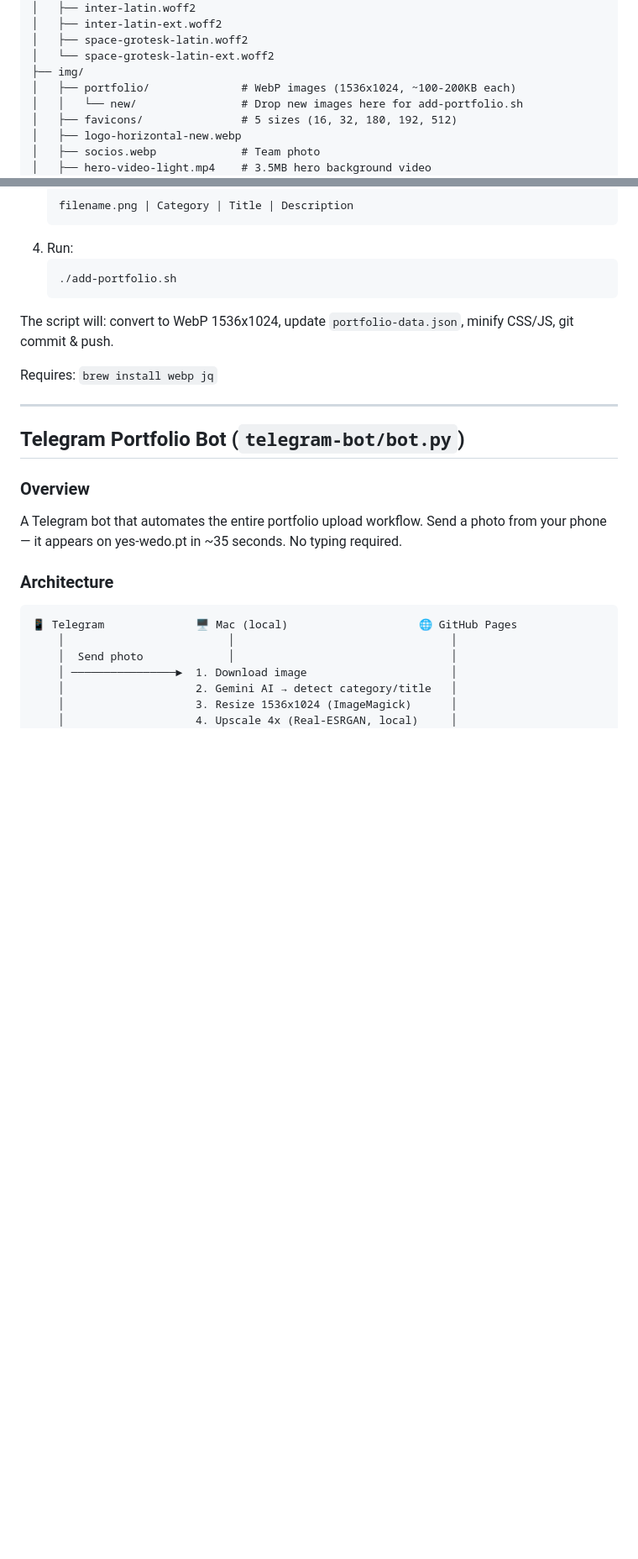
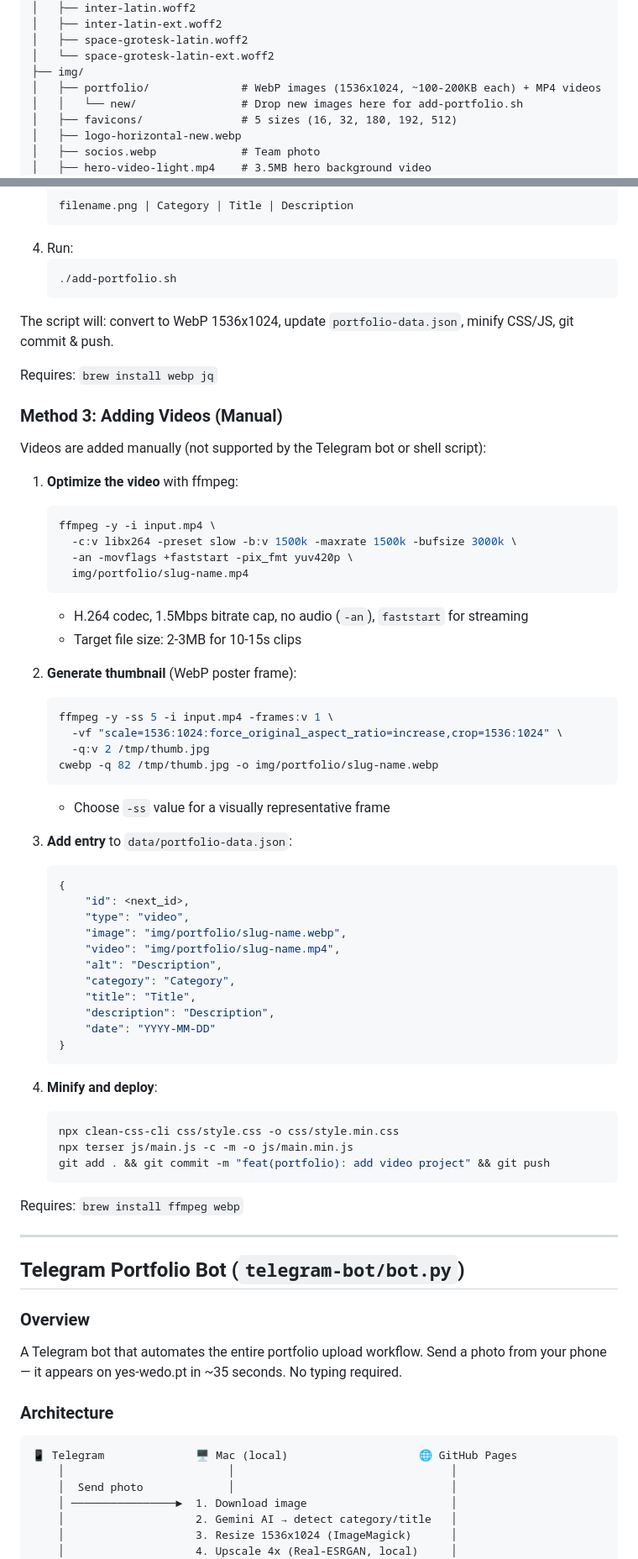
Before and after one commit to boni-3/Yes-wedo, a Markdown page: CLAUDE.md, 2 parts joined by grey strips. Shown at 84% size. GitHub-like rendering; blank space fills up the shorter version.

````diff
--- a/CLAUDE.md
+++ b/CLAUDE.md
@@ -38,7 +38,7 @@ Yes-wedo/
 │   ├── space-grotesk-latin.woff2
 │   └── space-grotesk-latin-ext.woff2
 ├── img/
-│   ├── portfolio/              # WebP images (1536x1024, ~100-200KB each)
+│   ├── portfolio/              # WebP images (1536x1024, ~100-200KB each) + MP4 videos
 │   │   └── new/                # Drop new images here for add-portfolio.sh
 │   ├── favicons/               # 5 sizes (16, 32, 180, 192, 512)
 │   ├── logo-horizontal-new.webp
@@ -306,6 +347,53 @@ Use the automation script to add new projects:
 The script will: convert to WebP 1536x1024, update `portfolio-data.json`, minify CSS/JS, git commit & push.
 
 Requires: `brew install webp jq`
+
+### Method 3: Adding Videos (Manual)
+
+Videos are added manually (not supported by the Telegram bot or shell script):
+
+1. **Optimize the video** with ffmpeg:
+   ```bash
+   ffmpeg -y -i input.mp4 \
+     -c:v libx264 -preset slow -b:v 1500k -maxrate 1500k -bufsize 3000k \
+     -an -movflags +faststart -pix_fmt yuv420p \
+     img/portfolio/slug-name.mp4
+   ```
+   - H.264 codec, 1.5Mbps bitrate cap, no audio (`-an`), `faststart` for streaming
+   - Target file size: 2-3MB for 10-15s clips
+
+2. **Generate thumbnail** (WebP poster frame):
+   ```bash
+   ffmpeg -y -ss 5 -i input.mp4 -frames:v 1 \
+     -vf "scale=1536:1024:force_original_aspect_ratio=increase,crop=1536:1024" \
+     -q:v 2 /tmp/thumb.jpg
+   cwebp -q 82 /tmp/thumb.jpg -o img/portfolio/slug-name.webp
+   ```
+   - Choose `-ss` value for a visually representative frame
+
+3. **Add entry** to `data/portfolio-data.json`:
+   ```json
+   {
+       "id": <next_id>,
+       "type": "video",
+       "image": "img/portfolio/slug-name.webp",
+       "video": "img/portfolio/slug-name.mp4",
+       "alt": "Description",
+       "category": "Category",
+       "title": "Title",
+       "description": "Description",
+       "date": "YYYY-MM-DD"
+   }
+   ```
+
+4. **Minify and deploy**:
+   ```bash
+   npx clean-css-cli css/style.css -o css/style.min.css
+   npx terser js/main.js -c -m -o js/main.min.js
+   git add . && git commit -m "feat(portfolio): add video project" && git push
+   ```
+
+Requires: `brew install ffmpeg webp`
 
 ---
 
````
Also changed, not shown: other parts of CLAUDE.md (+45 -4 lines), docs/DEVELOPER.md (+59 -12 lines).
